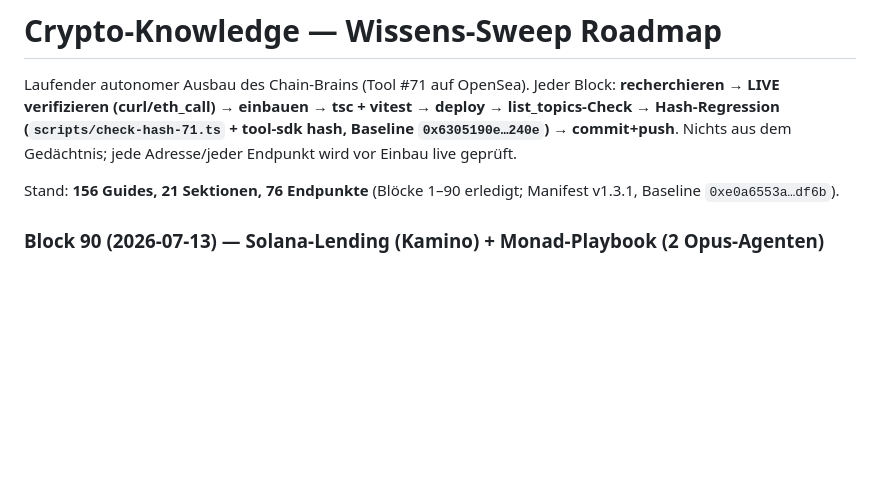
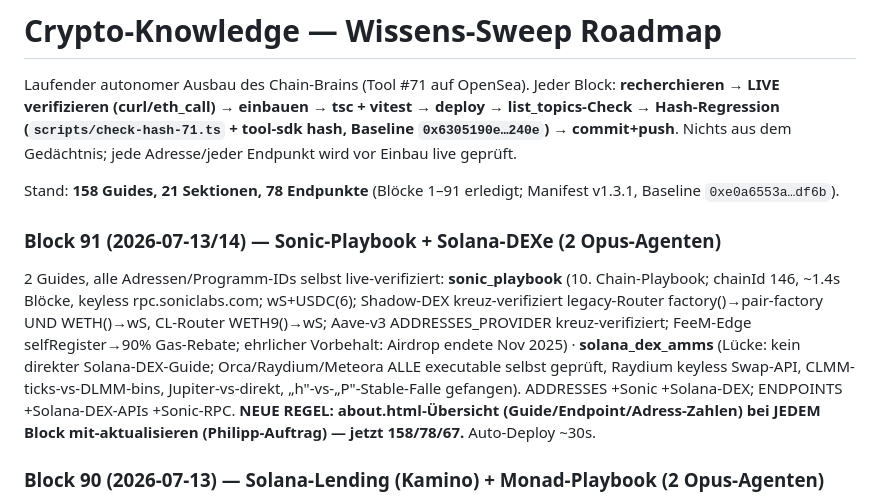
Before and after one commit to DerDoPhil/crypto-knowledge, a Markdown page: docs/SWEEP_ROADMAP.md, the part around the change. Drawn GitHub-style; blank space fills up the shorter version.

Commit message:
roadmap: Block 91 (158 guides) — Sonic + Solana DEXes; about.html now refreshed every block
Co-Authored-By: Claude Fable 5 <noreply@anthropic.com>
Claude-Session: https://claude.ai/code/session_01RrBwRoyff6GvpcBtFBADQN

```diff
--- a/docs/SWEEP_ROADMAP.md
+++ b/docs/SWEEP_ROADMAP.md
@@ -6,7 +6,16 @@ list_topics-Check → Hash-Regression (`scripts/check-hash-71.ts` + tool-sdk has
 `0x6305190e…240e`) → commit+push**. Nichts aus dem Gedächtnis; jede Adresse/jeder
 Endpunkt wird vor Einbau live geprüft.
 
-Stand: **156 Guides, 21 Sektionen, 76 Endpunkte** (Blöcke 1–90 erledigt; Manifest v1.3.1, Baseline `0xe0a6553a…df6b`).
+Stand: **158 Guides, 21 Sektionen, 78 Endpunkte** (Blöcke 1–91 erledigt; Manifest v1.3.1, Baseline `0xe0a6553a…df6b`).
+
+### Block 91 (2026-07-13/14) — Sonic-Playbook + Solana-DEXe (2 Opus-Agenten)
+2 Guides, alle Adressen/Programm-IDs selbst live-verifiziert: **sonic_playbook** (10. Chain-Playbook; chainId 146, ~1.4s Blöcke,
+keyless rpc.soniclabs.com; wS+USDC(6); Shadow-DEX kreuz-verifiziert legacy-Router factory()→pair-factory UND WETH()→wS,
+CL-Router WETH9()→wS; Aave-v3 ADDRESSES_PROVIDER kreuz-verifiziert; FeeM-Edge selfRegister→90% Gas-Rebate; ehrlicher Vorbehalt:
+Airdrop endete Nov 2025) · **solana_dex_amms** (Lücke: kein direkter Solana-DEX-Guide; Orca/Raydium/Meteora ALLE executable
+selbst geprüft, Raydium keyless Swap-API, CLMM-ticks-vs-DLMM-bins, Jupiter-vs-direkt, „h"-vs-„P"-Stable-Falle gefangen).
+ADDRESSES +Sonic +Solana-DEX; ENDPOINTS +Solana-DEX-APIs +Sonic-RPC. **NEUE REGEL: about.html-Übersicht (Guide/Endpoint/Adress-Zahlen)
+bei JEDEM Block mit-aktualisieren (Philipp-Auftrag) — jetzt 158/78/67.** Auto-Deploy ~30s.
 
 ### Block 90 (2026-07-13) — Solana-Lending (Kamino) + Monad-Playbook (2 Opus-Agenten)
 2 Guides, alle Programm-IDs/Adressen selbst live-verifiziert: **solana_lending_kamino** (schließt echte Lücke — Tool hatte KEIN
```
